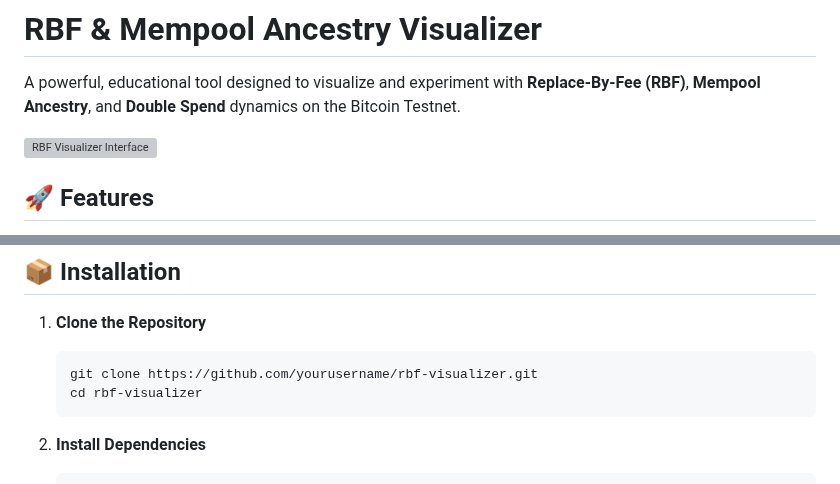
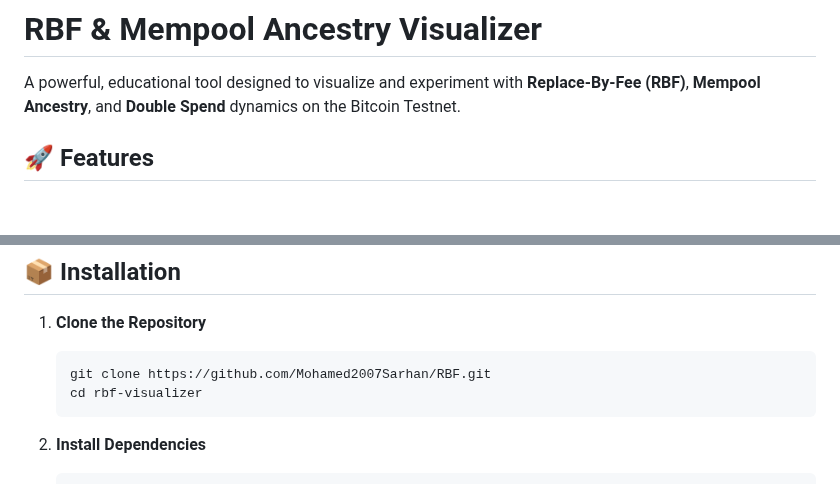
Before and after one commit to Mohamed2007Sarhan/RBF, a Markdown page: README.md, 2 parts joined by grey strips. Rendered like a GitHub page; blank space fills up the shorter version; grey boxes are pictures that could not be loaded.

Commit message:
Update README with new repository link and formatting

````diff
--- a/README.md
+++ b/README.md
@@ -2,7 +2,6 @@
 
 A powerful, educational tool designed to visualize and experiment with **Replace-By-Fee (RBF)**, **Mempool Ancestry**, and **Double Spend** dynamics on the Bitcoin Testnet.
 
-![RBF Visualizer Interface](https://via.placeholder.com/800x400?text=RBF+Visualizer+Interface)
 
 ## 🚀 Features
 
@@ -23,7 +22,7 @@ A powerful, educational tool designed to visualize and experiment with **Replace
 
 1.  **Clone the Repository**
     ```bash
-    git clone https://github.com/yourusername/rbf-visualizer.git
+    git clone https://github.com/Mohamed2007Sarhan/RBF.git
     cd rbf-visualizer
     ```
 
````
